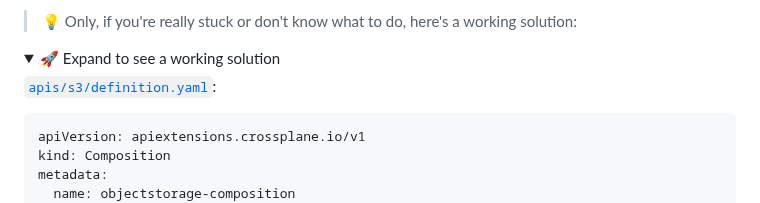
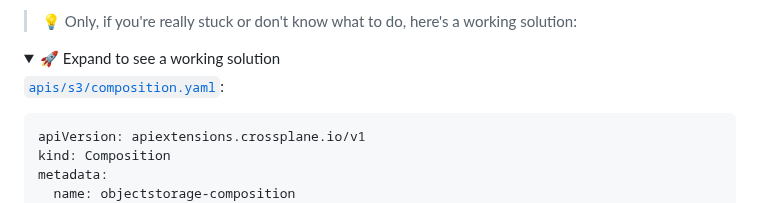
Before and after one commit to jonashackt/crossplane-training, a Markdown page: 04-compositions-xrds-claims.md, the part around the change. Rendered like a GitHub page; folded sections open.

Commit message:
Fix links

````diff
--- a/04-compositions-xrds-claims.md
+++ b/04-compositions-xrds-claims.md
@@ -255,7 +255,7 @@ There's only one revision for now. We'll come back here later!
 <details>
   <summary>🚀 Expand to see a working solution</summary>
 
-[`apis/s3/definition.yaml`](apis/s3/definition.yaml):
+[`apis/s3/composition.yaml`](apis/s3/composition.yaml):
 
 ```yaml
 apiVersion: apiextensions.crossplane.io/v1
````
